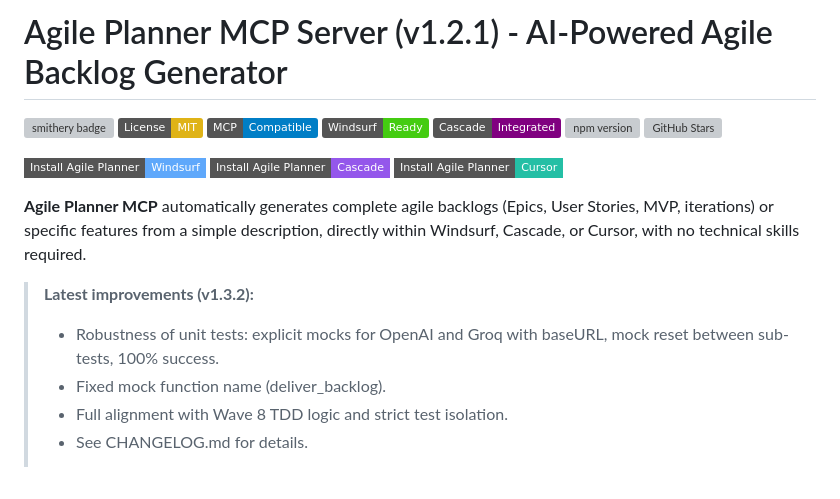
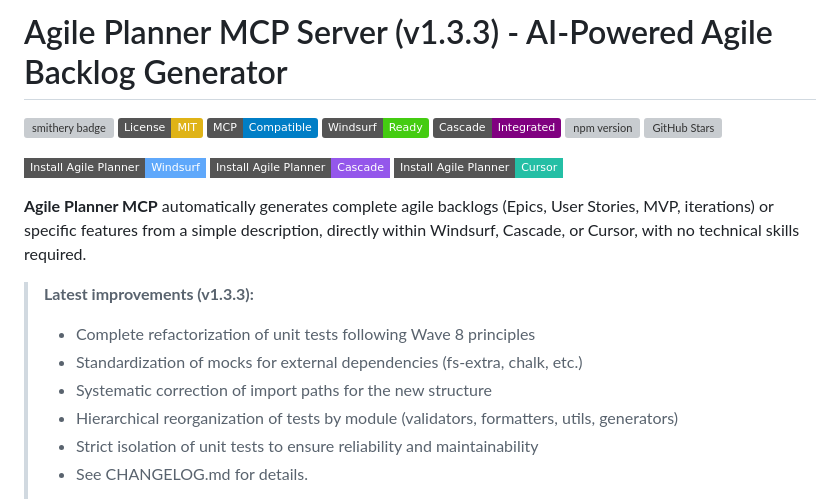
Before and after one commit to cyberlife-coder/agile-planner-mcp-server, a Markdown page: README.md, the part around the change. Rendered like a GitHub page; badges without logos; grey boxes are pictures that could not be loaded.

```diff
--- a/README.md
+++ b/README.md
@@ -1,4 +1,4 @@
-# Agile Planner MCP Server (v1.2.1) - AI-Powered Agile Backlog Generator
+# Agile Planner MCP Server (v1.3.3) - AI-Powered Agile Backlog Generator
 
 [![smithery badge](https://smithery.ai/badge/@cyberlife-coder/agile-planner-mcp-server)](https://smithery.ai/server/@cyberlife-coder/agile-planner-mcp-server)
 [![License: MIT](https://img.shields.io/badge/License-MIT-yellow.svg)](https://github.com/cyberlife-coder/agile-planner-mcp-server/blob/main/LICENSE)
@@ -14,10 +14,12 @@
 
 **Agile Planner MCP** automatically generates complete agile backlogs (Epics, User Stories, MVP, iterations) or specific features from a simple description, directly within Windsurf, Cascade, or Cursor, with no technical skills required.
 
-> **Latest improvements (v1.3.2):**
-> - Robustness of unit tests: explicit mocks for OpenAI and Groq with baseURL, mock reset between sub-tests, 100% success.
-> - Fixed mock function name (deliver_backlog).
-> - Full alignment with Wave 8 TDD logic and strict test isolation.
+> **Latest improvements (v1.3.3):**
+> - Complete refactorization of unit tests following Wave 8 principles
+> - Standardization of mocks for external dependencies (fs-extra, chalk, etc.)
+> - Systematic correction of import paths for the new structure
+> - Hierarchical reorganization of tests by module (validators, formatters, utils, generators)
+> - Strict isolation of unit tests to ensure reliability and maintainability
 > - See CHANGELOG.md for details.
 >
 > **Previous improvements (v1.2.1):** Refactorization of the validation system using the Strategy pattern. Created specialized validators for each entity type (UserStory, Feature, Epic, Iteration, Backlog) and implemented a Factory to provide a unified interface. Improved error messages precision, reduced cognitive complexity, and ensured 100% test coverage for the new validators. Added migration examples for progressive adoption. Compatible with MCP specification 2025-03 for Windsurf.
```
Also changed, not shown: README-FR.md (+7 -5 lines).
